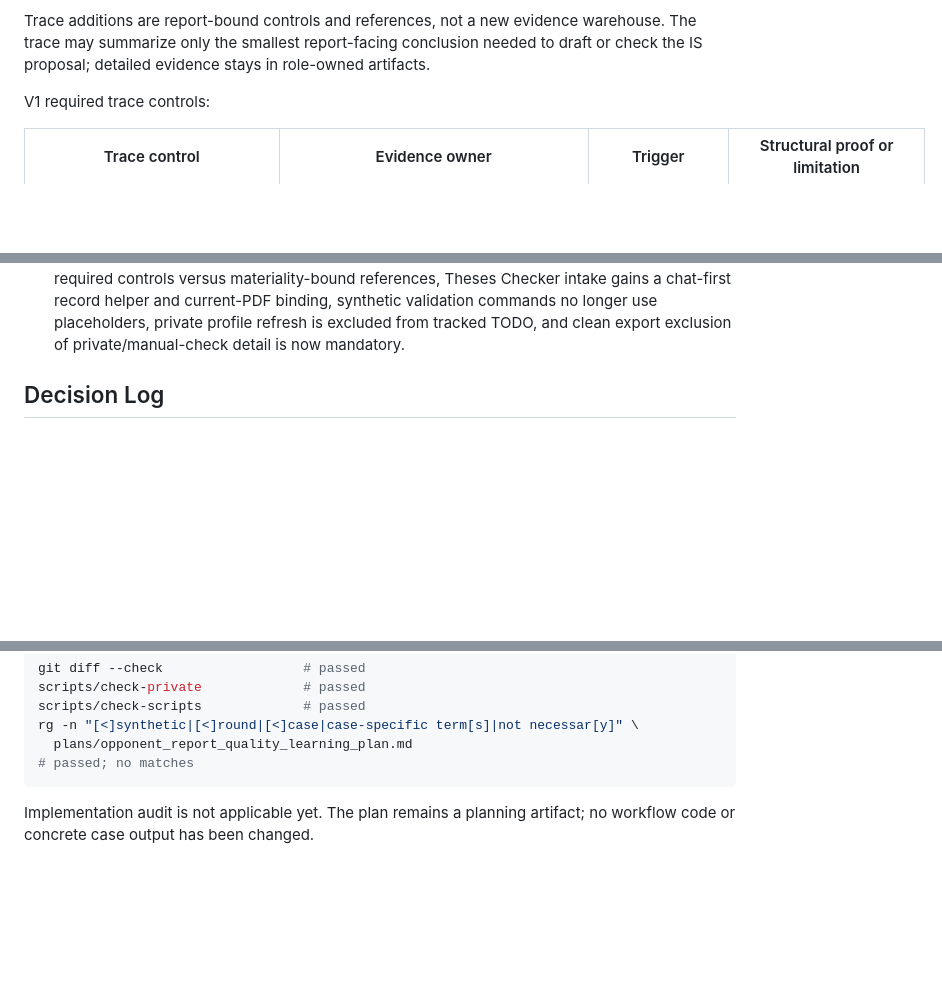
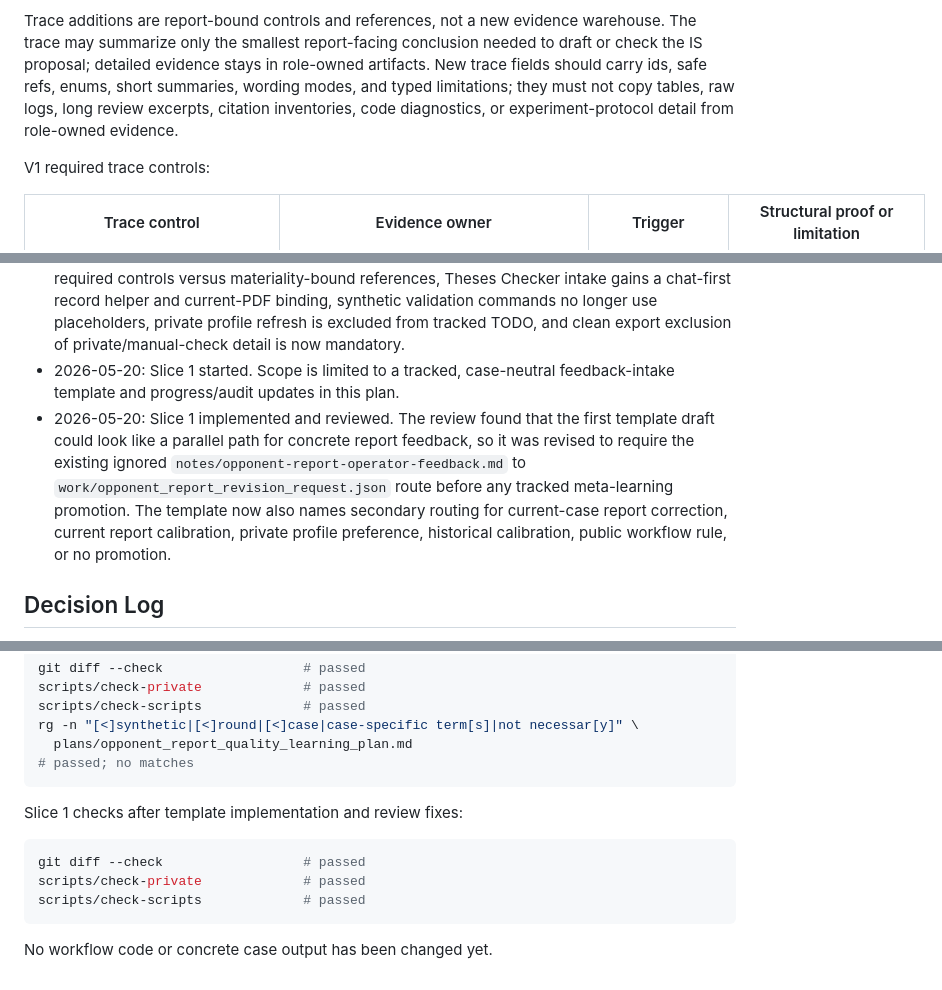
Before and after one commit to ZdenekM/fit-thesis-workflows, a Markdown page: plans/opponent_report_quality_learning_plan.md, 3 parts joined by grey strips. Drawn GitHub-style; blank space fills up the shorter version.

Commit message:
Add opponent report feedback intake template

````diff
--- a/plans/opponent_report_quality_learning_plan.md
+++ b/plans/opponent_report_quality_learning_plan.md
@@ -256,7 +256,10 @@ Candidate new private work artifact:
 Trace additions are report-bound controls and references, not a new evidence
 warehouse. The trace may summarize only the smallest report-facing conclusion
 needed to draft or check the IS proposal; detailed evidence stays in role-owned
-artifacts.
+artifacts. New trace fields should carry ids, safe refs, enums, short summaries,
+wording modes, and typed limitations; they must not copy tables, raw logs, long
+review excerpts, citation inventories, code diagnostics, or experiment-protocol
+detail from role-owned evidence.
 
 V1 required trace controls:
 
@@ -822,6 +825,16 @@ Discarded as case-specific:
   commands no longer use placeholders, private profile refresh is excluded from
   tracked TODO, and clean export exclusion of private/manual-check detail is now
   mandatory.
+- 2026-05-20: Slice 1 started. Scope is limited to a tracked, case-neutral
+  feedback-intake template and progress/audit updates in this plan.
+- 2026-05-20: Slice 1 implemented and reviewed. The review found that the first
+  template draft could look like a parallel path for concrete report feedback,
+  so it was revised to require the existing ignored
+  `notes/opponent-report-operator-feedback.md` to
+  `work/opponent_report_revision_request.json` route before any tracked
+  meta-learning promotion. The template now also names secondary routing for
+  current-case report correction, current report calibration, private profile
+  preference, historical calibration, public workflow rule, or no promotion.
 
 ## Decision Log
 
@@ -939,5 +952,12 @@ rg -n "[<]synthetic|[<]round|[<]case|case-specific term[s]|not necessar[y]" \
 # passed; no matches
 ```
 
-Implementation audit is not applicable yet. The plan remains a planning
-artifact; no workflow code or concrete case output has been changed.
+Slice 1 checks after template implementation and review fixes:
+
+```bash
+git diff --check                  # passed
+scripts/check-private             # passed
+scripts/check-scripts             # passed
+```
+
+No workflow code or concrete case output has been changed yet.
````
Also changed, not shown: templates/opponent-report-quality-feedback-intake.md (added, +146 -0 lines).
